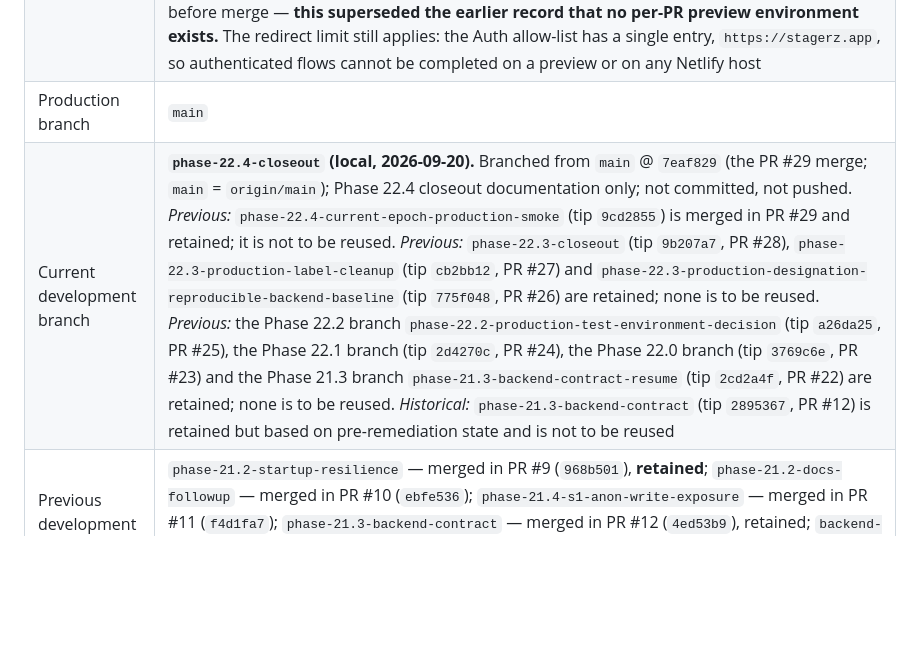
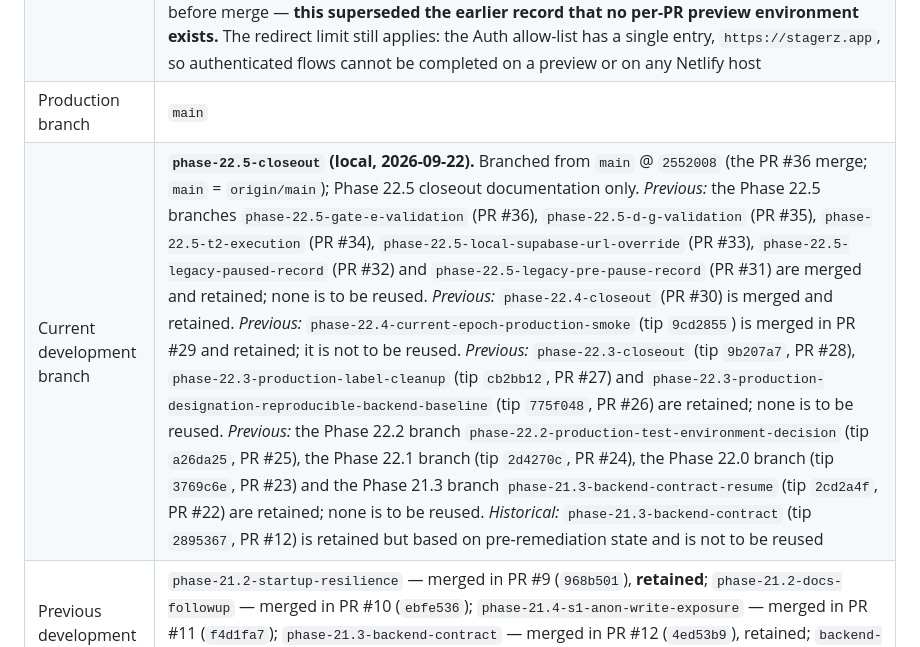
Before and after one commit to nani6hi/stagerz-app, a Markdown page: .apos/PROJECT_CONTEXT.md, the part around one of its changes. Drawn GitHub-style; blank space fills up the shorter version.

Commit message:
phase 22.5: close out runtime rebuild and test environment validation (COMPLETE / PASS)
Co-Authored-By: Claude Opus 5 <noreply@anthropic.com>

```diff
--- a/.apos/PROJECT_CONTEXT.md
+++ b/.apos/PROJECT_CONTEXT.md
@@ -74,7 +75,7 @@ Confirmed stable facts only. Anything not established is marked **unknown** rath
 | Repo-defined CI | **On `main`: one workflow** — `.github/workflows/process-pending-asset-deletions.yml` (Phase 21.8A, S-8 drainer; PRs #16 and #17). Triggers: **daily `schedule` (`17 3 * * *`, GitHub best-effort timing)** and **`workflow_dispatch`** for manual recovery; no `push` or `pull_request` trigger, so it adds no PR checks. `permissions: {}`, no checkout, no inputs, no in-run retries. Uses the repository secret `STAGERZ_MAINTENANCE_SECRET` (configured and aligned — proven by successful authenticated runs) and fails before any request if it is missing. Workflow **active**. **Updated 2026-09-20 (Phase 22.4, read-only):** **seven consecutive successful scheduled runs, 2026-09-14 … 2026-09-20** (latest run #12, 2026-09-20 08:32:05Z, `schedule`, success); 12 runs total, the only failures being #1–#4 during initial setup on 2026-09-13. Never manually triggered by Phase 22.4. The only PR checks remain Netlify's deploy-preview checks, which still run |
 | Pull-request previews | **Netlify PR deploy previews exist** and still build (PR #28 preview `6aafcab27323b5000857e970`, context `deploy-preview`, `ready`, 2026-09-20). **They do not boot the application:** preview hostnames were never in `STAGERZ_HOST_ENVIRONMENT`, so `stagerzSelectEnvironment` returns `unknown-host` and the app fails closed to the start-up failure panel. They are therefore usable for static markup inspection only, **not** for interactive review — a limitation since the Phase 22.3 environment selection merged, and **unchanged by Phase 22.4 Step 2**. Making previews functional would require mapping preview hosts to a **non-production** backend, which needs **T2** (not approved). *Historical:* PR #9 had a preview at `https://deploy-preview-9--aquamarine-puppy-beccd9.netlify.app`, reported via the commit status `netlify/aquamarine-puppy-beccd9/deploy-preview` plus three Netlify check runs, and preview-equivalents of P-1…P-4 were run against it before merge — **this superseded the earlier record that no per-PR preview environment exists.** The redirect limit still applies: the Auth allow-list has a single entry, `https://stagerz.app`, so authenticated flows cannot be completed on a preview or on any Netlify host |
 | Production branch | `main` |
-| Current development branch | **`phase-22.4-closeout` (local, 2026-09-20).** Branched from `main` @ `7eaf829` (the PR #29 merge; `main` = `origin/main`); Phase 22.4 closeout documentation only; not committed, not pushed. *Previous:* `phase-22.4-current-epoch-production-smoke` (tip `9cd2855`) is merged in PR #29 and retained; it is not to be reused. *Previous:* `phase-22.3-closeout` (tip `9b207a7`, PR #28), `phase-22.3-production-label-cleanup` (tip `cb2bb12`, PR #27) and `phase-22.3-production-designation-reproducible-backend-baseline` (tip `775f048`, PR #26) are retained; none is to be reused. *Previous:* the Phase 22.2 branch `phase-22.2-production-test-environment-decision` (tip `a26da25`, PR #25), the Phase 22.1 branch (tip `2d4270c`, PR #24), the Phase 22.0 branch (tip `3769c6e`, PR #23) and the Phase 21.3 branch `phase-21.3-backend-contract-resume` (tip `2cd2a4f`, PR #22) are retained; none is to be reused. *Historical:* `phase-21.3-backend-contract` (tip `2895367`, PR #12) is retained but based on pre-remediation state and is not to be reused |
+| Current development branch | **`phase-22.5-closeout` (local, 2026-09-22).** Branched from `main` @ `2552008` (the PR #36 merge; `main` = `origin/main`); Phase 22.5 closeout documentation only. *Previous:* the Phase 22.5 branches `phase-22.5-gate-e-validation` (PR #36), `phase-22.5-d-g-validation` (PR #35), `phase-22.5-t2-execution` (PR #34), `phase-22.5-local-supabase-url-override` (PR #33), `phase-22.5-legacy-paused-record` (PR #32) and `phase-22.5-legacy-pre-pause-record` (PR #31) are merged and retained; none is to be reused. *Previous:* `phase-22.4-closeout` (PR #30) is merged and retained. *Previous:* `phase-22.4-current-epoch-production-smoke` (tip `9cd2855`) is merged in PR #29 and retained; it is not to be reused. *Previous:* `phase-22.3-closeout` (tip `9b207a7`, PR #28), `phase-22.3-production-label-cleanup` (tip `cb2bb12`, PR #27) and `phase-22.3-production-designation-reproducible-backend-baseline` (tip `775f048`, PR #26) are retained; none is to be reused. *Previous:* the Phase 22.2 branch `phase-22.2-production-test-environment-decision` (tip `a26da25`, PR #25), the Phase 22.1 branch (tip `2d4270c`, PR #24), the Phase 22.0 branch (tip `3769c6e`, PR #23) and the Phase 21.3 branch `phase-21.3-backend-contract-resume` (tip `2cd2a4f`, PR #22) are retained; none is to be reused. *Historical:* `phase-21.3-backend-contract` (tip `2895367`, PR #12) is retained but based on pre-remediation state and is not to be reused |
 | Previous development branches | `phase-21.2-startup-resilience` — merged in PR #9 (`968b501`), **retained**; `phase-21.2-docs-followup` — merged in PR #10 (`ebfe536`); `phase-21.4-s1-anon-write-exposure` — merged in PR #11 (`f4d1fa7`); `phase-21.3-backend-contract` — merged in PR #12 (`4ed53b9`), retained; `backend-integrity-o1-o2-o3` — merged in PR #21 (`e7fd4ac`), retained; `phase-21.3-backend-contract-resume` — merged in PR #22 (`73e76bb`), retained |
 
 **Resolved about surface 2 by Phase 22.4 (2026-09-20):** it is **not** intended to be user-facing — the owner designated GitHub Pages as the sole canonical public production surface, and Netlify's STAGERZ custom domains were removed. Its configuration is owned by the Netlify team `nani6hi` (Free plan, 1 member, the owner). It no longer answers on any STAGERZ domain. **Still not established:** *why* it stopped publishing `main` — the root cause of the stale deploy remains **UNKNOWN** because the available API surface exposes no deploy list or build settings (migration Step 0 not executed). *Previously recorded here:* whether it is intended to be user-facing, who owns its configuration, whether it answers on any other domain, and whether it still tracks `main` at all, were all **unknown**. Verified through public HTTP and DNS responses, read-only GitHub API calls and read-only Netlify project metadata; the owner performed the domain removal in the Netlify dashboard.
```
Also changed, not shown: other parts of .apos/PROJECT_CONTEXT.md (+5 -4 lines), analysis/phase-22.5/closeout.md (added, +278 -0 lines), analysis/phase-22.5/phase-definition.md (+9 -2 lines).
